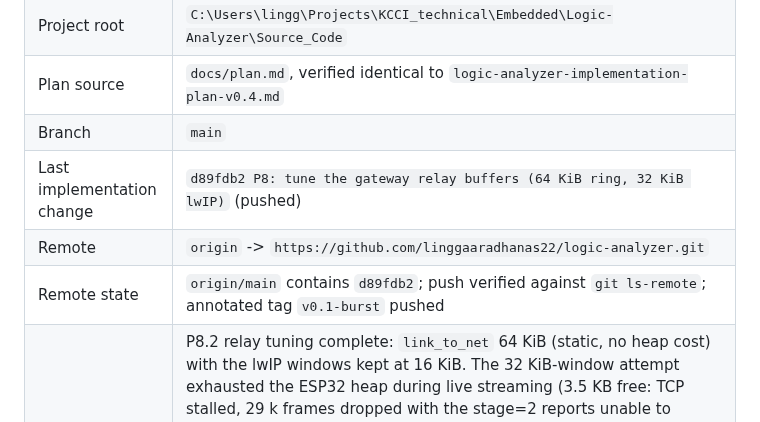
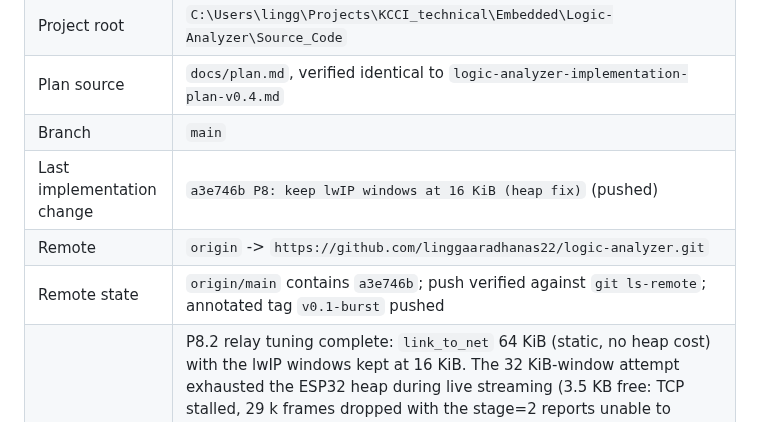
Before and after one commit to linggaaradhanas22/logic-analyzer, a Markdown page: docs/status.md, the part around one of its changes. Rendered like a GitHub page.

Commit message:
docs: record the heap-fix push

```diff
--- a/docs/status.md
+++ b/docs/status.md
@@ -61,9 +61,9 @@ commit, and the worktree is clean.
 | Project root | `C:\Users\lingg\Projects\KCCI_technical\Embedded\Logic-Analyzer\Source_Code` |
 | Plan source | `docs/plan.md`, verified identical to `logic-analyzer-implementation-plan-v0.4.md` |
 | Branch | `main` |
-| Last implementation change | `d89fdb2 P8: tune the gateway relay buffers (64 KiB ring, 32 KiB lwIP)` (pushed) |
+| Last implementation change | `a3e746b P8: keep lwIP windows at 16 KiB (heap fix)` (pushed) |
 | Remote | `origin` -> `https://github.com/linggaaradhanas22/logic-analyzer.git` |
-| Remote state | `origin/main` contains `d89fdb2`; push verified against `git ls-remote`; annotated tag `v0.1-burst` pushed |
+| Remote state | `origin/main` contains `a3e746b`; push verified against `git ls-remote`; annotated tag `v0.1-burst` pushed |
 | Current pending work | P8.2 relay tuning complete: `link_to_net` 64 KiB (static, no heap cost) with the lwIP windows kept at 16 KiB. The 32 KiB-window attempt exhausted the ESP32 heap during live streaming (3.5 KB free: TCP stalled, 29 k frames dropped with the stage=2 reports unable to enqueue, stale-client state), which was the real cause of the earlier combined-suite drops. The full `test-e2e` suite is now green: 31 passed + 1 skipped, including the 60 s zero-drop gate, the 10 kHz SPI/I2C gates, the stall fault injection and both burst matrices; heap floor 65.5 KB. Next: P8.4 stale-client/TCP-kill, garbage-flood, WDT and overload fault injection; the P7.6 isolated-byte 25 ms p99; P8.5 cache experiment; P8.3 tracing. |
 | Workflow | Native Windows only; use `python tools/run.py <target>` |
 | Phase | P0/P1 complete; P2 complete locally (12/12 Questa gates); P3/P4/P5 complete on bench; P6 complete on bench (P6.2/P6.3 8-channel matrices, PulseView export, `v0.1-burst`); P7 bench-verified at 2 Mbps with UART/SPI/I2C live decoders; P8 started (P8.4 link-overrun reporting bench-verified; drops are now visible, preventing them is next) |
```
Also changed, not shown: other parts of docs/status.md (+1 -1 lines).
